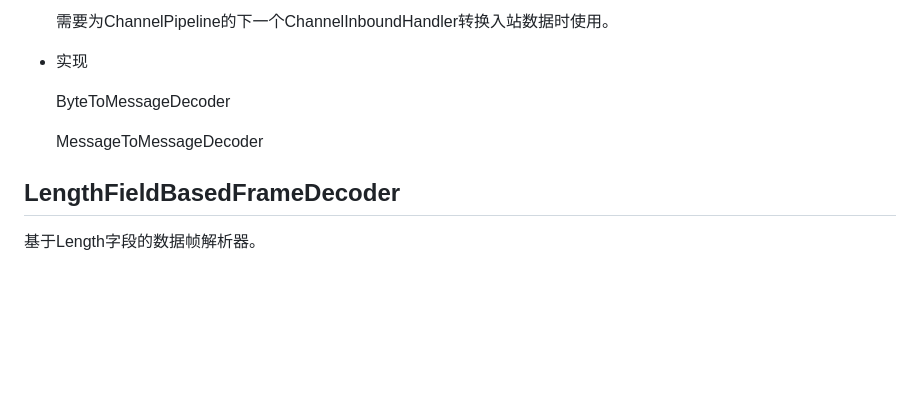
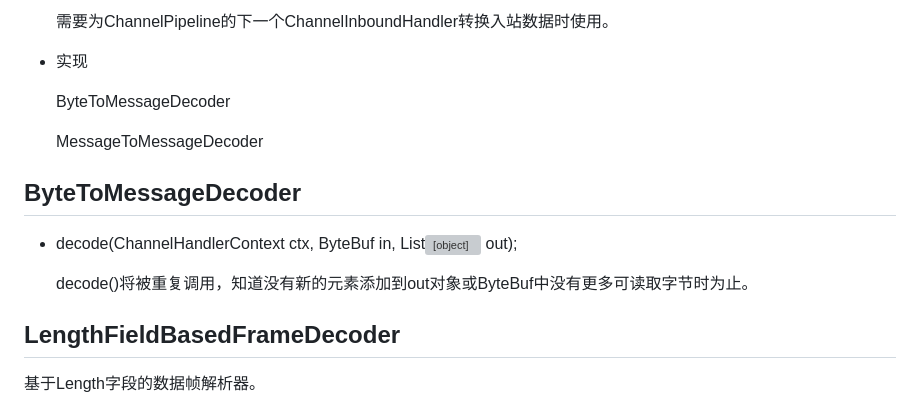
Before and after one commit to Houchengisnull/helloWorld, a Markdown page: documents/java.network/java.net.1.netty.md, the part around the change. Rendered like a GitHub page; blank space fills up the shorter version; grey boxes are pictures that could not be loaded.

Commit message:
1.解析器decode()方法说明

```diff
--- a/documents/java.network/java.net.1.netty.md
+++ b/documents/java.network/java.net.1.netty.md
@@ -457,6 +457,12 @@ Netty提供了两种ByteBufAllocator的实现：
 
   MessageToMessageDecoder
 
+## ByteToMessageDecoder
+
+- decode(ChannelHandlerContext ctx, ByteBuf in, List<Object> out);
+
+  decode()将被重复调用，知道没有新的元素添加到out对象或ByteBuf中没有更多可读取字节时为止。
+
 ## LengthFieldBasedFrameDecoder
 
 基于Length字段的数据帧解析器。
```
